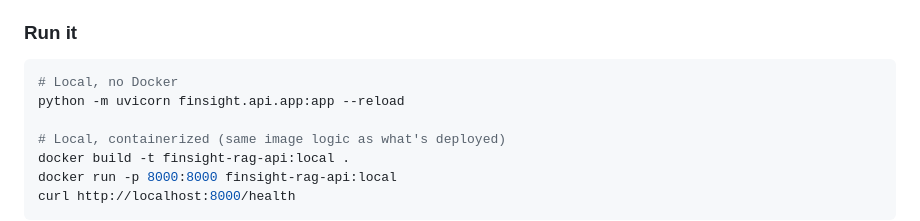
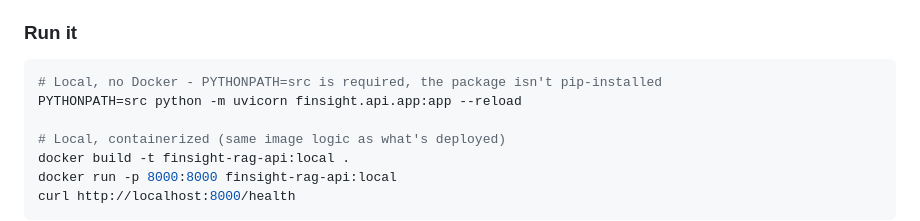
Before and after one commit to SriVamshiPolela/finsight-rag, a Markdown page: README.md, the part around the change. Rendered like a GitHub page.

Commit message:
Fix local run instructions: PYTHONPATH=src is required
The finsight package isn't pip-installed (no pyproject.toml/setup.py),
so "python -m uvicorn finsight.api.app:app" fails with ModuleNotFoundError
as documented. Verified the corrected command actually works.

````diff
--- a/README.md
+++ b/README.md
@@ -365,8 +365,8 @@ traffic, the tradeoffs point elsewhere:
 ### Run it
 
 ```bash
-# Local, no Docker
-python -m uvicorn finsight.api.app:app --reload
+# Local, no Docker - PYTHONPATH=src is required, the package isn't pip-installed
+PYTHONPATH=src python -m uvicorn finsight.api.app:app --reload
 
 # Local, containerized (same image logic as what's deployed)
 docker build -t finsight-rag-api:local .
````
